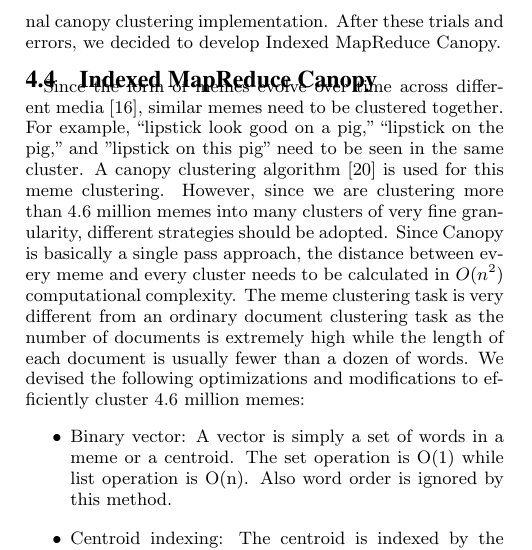
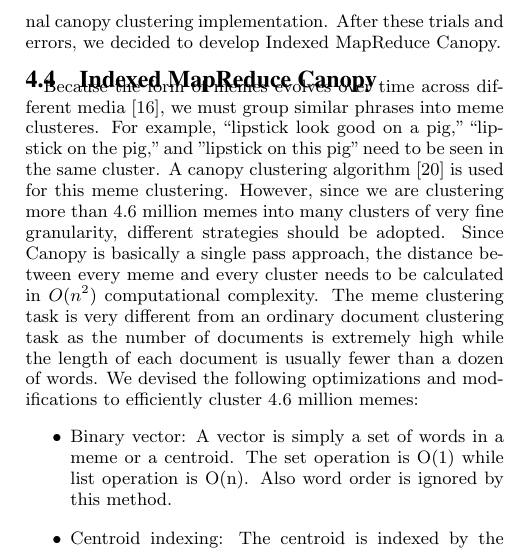
Before and after one commit to hohyon-ryu/DICTA-Memes, a LaTeX paper (20111120 Final paper/blog-meme.tex): part of one column of page 5 of 14, cut so that both start at the same text. Compiled offline with pdfLaTeX.

Commit message:
final paper

```diff
--- a/20111120 Final paper/blog-meme.tex
+++ b/20111120 Final paper/blog-meme.tex
@@ -422,7 +422,7 @@ If we can represent our data as a vector, the most common and efficient clusteri
 We have more than 4.6 million memes and they are highly sparse. Without any tuning of canopy clustering algorithm, even though we specify very generous parameters for $t_1,t_2$, we would have more than million canopies it caused out of memory error while running on Hadoop MapReduce. Also, since its time complexity is near $O(N^2)$ with many canopies, we could not use the original canopy clustering implementation. After these trials and errors, we decided to develop Indexed MapReduce Canopy.
 
 \subsection{Indexed MapReduce Canopy}
-Since the form of memes evolve over time across different media \cite{Leskovec2009}, similar memes need to be clustered together. For example, ``lipstick look good on a pig," ``lipstick on the pig," and "lipstick on this pig" need to be seen in the same cluster. A canopy clustering algorithm \cite{McCallum2000} is used for this meme clustering. However, since we are clustering more than 4.6 million memes into many clusters of very fine granularity, different strategies should be adopted. Since Canopy is basically a single pass approach, the distance between every meme and every cluster needs to be calculated in $O(n^2)$ computational complexity. The meme clustering task is very different from an ordinary document clustering task as the number of documents is extremely high while the length of each document is usually fewer than a dozen of words. We devised the following optimizations and modifications to efficiently cluster 4.6 million memes:
+Because the form of memes evolves over time across different media \cite{Leskovec2009}, we must group similar phrases into meme clusteres.  For example, ``lipstick look good on a pig," ``lipstick on the pig," and "lipstick on this pig" need to be seen in the same cluster. A canopy clustering algorithm \cite{McCallum2000} is used for this meme clustering. However, since we are clustering more than 4.6 million memes into many clusters of very fine granularity, different strategies should be adopted. Since Canopy is basically a single pass approach, the distance between every meme and every cluster needs to be calculated in $O(n^2)$ computational complexity. The meme clustering task is very different from an ordinary document clustering task as the number of documents is extremely high while the length of each document is usually fewer than a dozen of words. We devised the following optimizations and modifications to efficiently cluster 4.6 million memes:
 \begin{itemize}
  \item Binary vector: A vector is simply a set of words in a meme or a centroid. The set operation is O(1) while list operation is O(n). Also word order is ignored by this method.
  \item Centroid indexing: The centroid is indexed by the words it includes so that when a meme is compared to only with the cluster centroids that include common words.
```
Also changed, not shown: 20111120 Final paper/blog-meme.tex (1 more changed lines).
